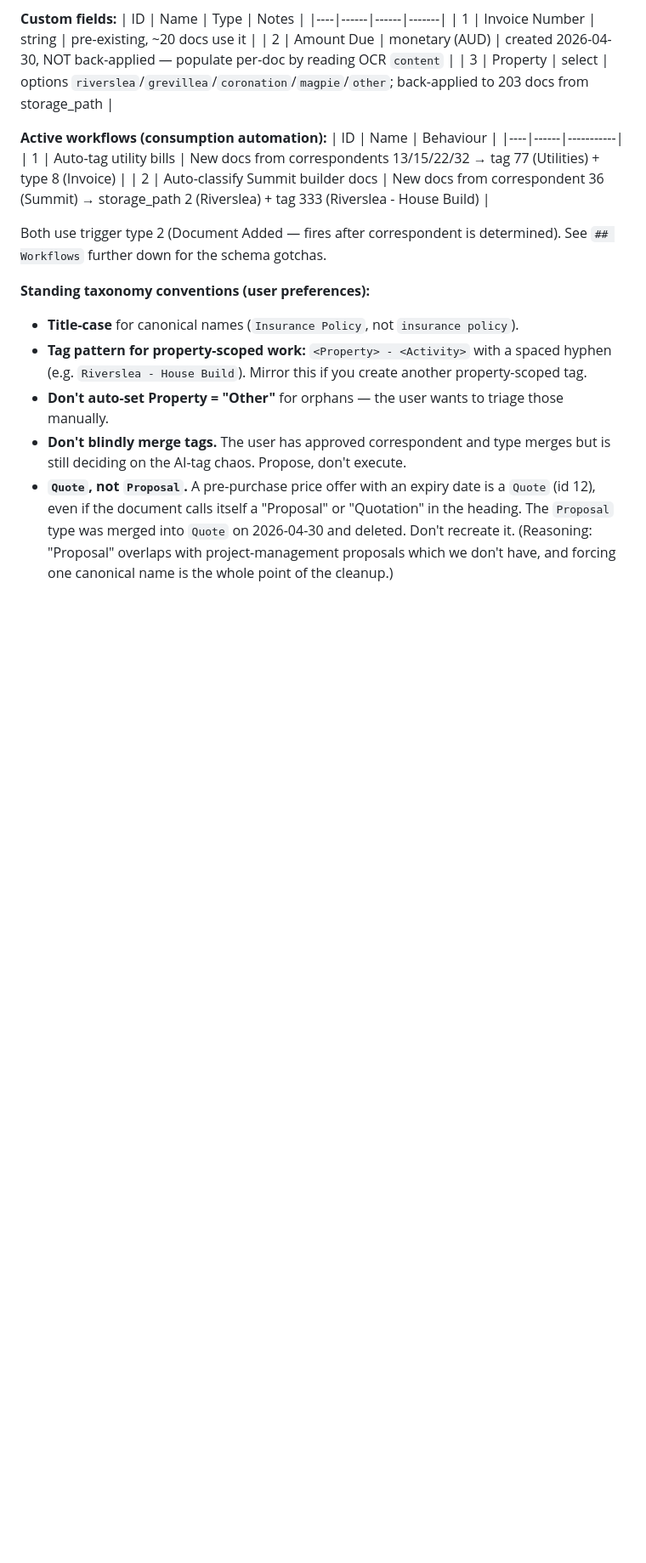
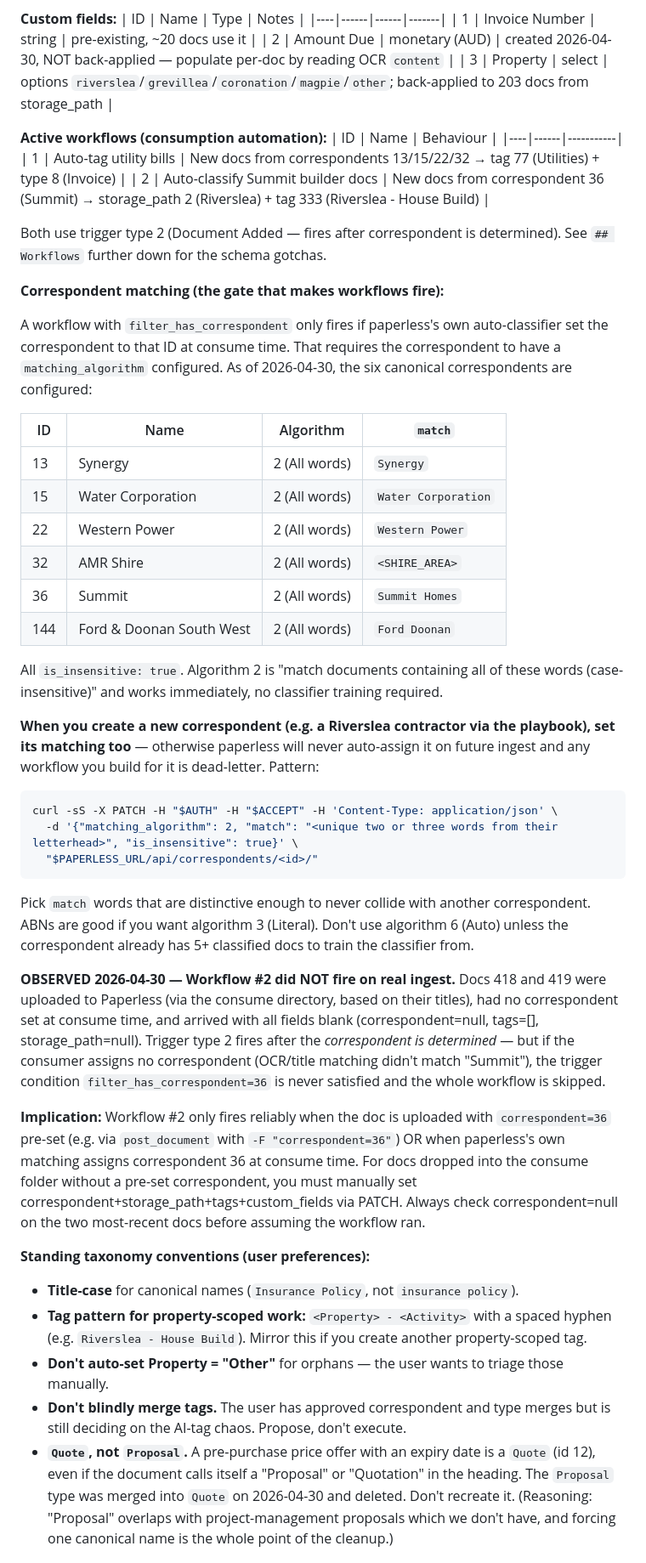
Before and after one commit to abl030/nixosconfig, a Markdown page: .claude/agents/paperless.md, the part around one of its changes. Shown at 85% size. GitHub-like rendering; blank space fills up the shorter version.

Commit message:
fix(paperless): correspondent auto-matching + playbook deny-list
Workflow rules created earlier were dead-letter on real ingest because the
canonical correspondents had matching_algorithm=0 — paperless never
auto-assigned the correspondent at consume time, so the
filter_has_correspondent triggers never fired.

Configured matching_algorithm=2 (all words, case-insensitive) on the six
correspondents that drive workflows or recurring ingest: Summit,
Synergy, Water Corporation, Western Power, AMR Shire, Ford & Doonan
South West.

Also tightens the triage playbook with an explicit deny-list of generic
types (Information, summary, Schedule, etc.) that should never be
auto-assigned, and documents the matching pattern so the playbook can set
it on any new contractor it creates.

````diff
--- a/.claude/agents/paperless.md
+++ b/.claude/agents/paperless.md
@@ -389,6 +389,35 @@ This section is **pre-warming context** — re-fetch from the API before acting
 
 Both use trigger type 2 (Document Added — fires after correspondent is determined). See `## Workflows` further down for the schema gotchas.
 
+**Correspondent matching (the gate that makes workflows fire):**
+
+A workflow with `filter_has_correspondent` only fires if paperless's own auto-classifier set the correspondent to that ID at consume time. That requires the correspondent to have a `matching_algorithm` configured. As of 2026-04-30, the six canonical correspondents are configured:
+
+| ID | Name | Algorithm | `match` |
+|----|------|-----------|---------|
+| 13  | Synergy | 2 (All words) | `Synergy` |
+| 15  | Water Corporation | 2 (All words) | `Water Corporation` |
+| 22  | Western Power | 2 (All words) | `Western Power` |
+| 32  | AMR Shire | 2 (All words) | `<SHIRE_AREA>` |
+| 36  | Summit | 2 (All words) | `Summit Homes` |
+| 144 | Ford & Doonan South West | 2 (All words) | `Ford Doonan` |
+
+All `is_insensitive: true`. Algorithm 2 is "match documents containing all of these words (case-insensitive)" and works immediately, no classifier training required.
+
+**When you create a new correspondent (e.g. a Riverslea contractor via the playbook), set its matching too** — otherwise paperless will never auto-assign it on future ingest and any workflow you build for it is dead-letter. Pattern:
+
+```bash
+curl -sS -X PATCH -H "$AUTH" -H "$ACCEPT" -H 'Content-Type: application/json' \
+  -d '{"matching_algorithm": 2, "match": "<unique two or three words from their letterhead>", "is_insensitive": true}' \
+  "$PAPERLESS_URL/api/correspondents/<id>/"
+```
+
+Pick `match` words that are distinctive enough to never collide with another correspondent. ABNs are good if you want algorithm 3 (Literal). Don't use algorithm 6 (Auto) unless the correspondent already has 5+ classified docs to train the classifier from.
+
+**OBSERVED 2026-04-30 — Workflow #2 did NOT fire on real ingest.** Docs 418 and 419 were uploaded to Paperless (via the consume directory, based on their titles), had no correspondent set at consume time, and arrived with all fields blank (correspondent=null, tags=[], storage_path=null). Trigger type 2 fires after the *correspondent is determined* — but if the consumer assigns no correspondent (OCR/title matching didn't match "Summit"), the trigger condition `filter_has_correspondent=36` is never satisfied and the whole workflow is skipped.
+
+**Implication:** Workflow #2 only fires reliably when the doc is uploaded with `correspondent=36` pre-set (e.g. via `post_document` with `-F "correspondent=36"`) OR when paperless's own matching assigns correspondent 36 at consume time. For docs dropped into the consume folder without a pre-set correspondent, you must manually set correspondent+storage_path+tags+custom_fields via PATCH. Always check correspondent=null on the two most-recent docs before assuming the workflow ran.
+
 **Standing taxonomy conventions (user preferences):**
 - **Title-case** for canonical names (`Insurance Policy`, not `insurance policy`).
 - **Tag pattern for property-scoped work:** `<Property> - <Activity>` with a spaced hyphen (e.g. `Riverslea - House Build`). Mirror this if you create another property-scoped tag.
````
Also changed, not shown: other parts of .claude/agents/paperless.md (+8 -1 lines).
